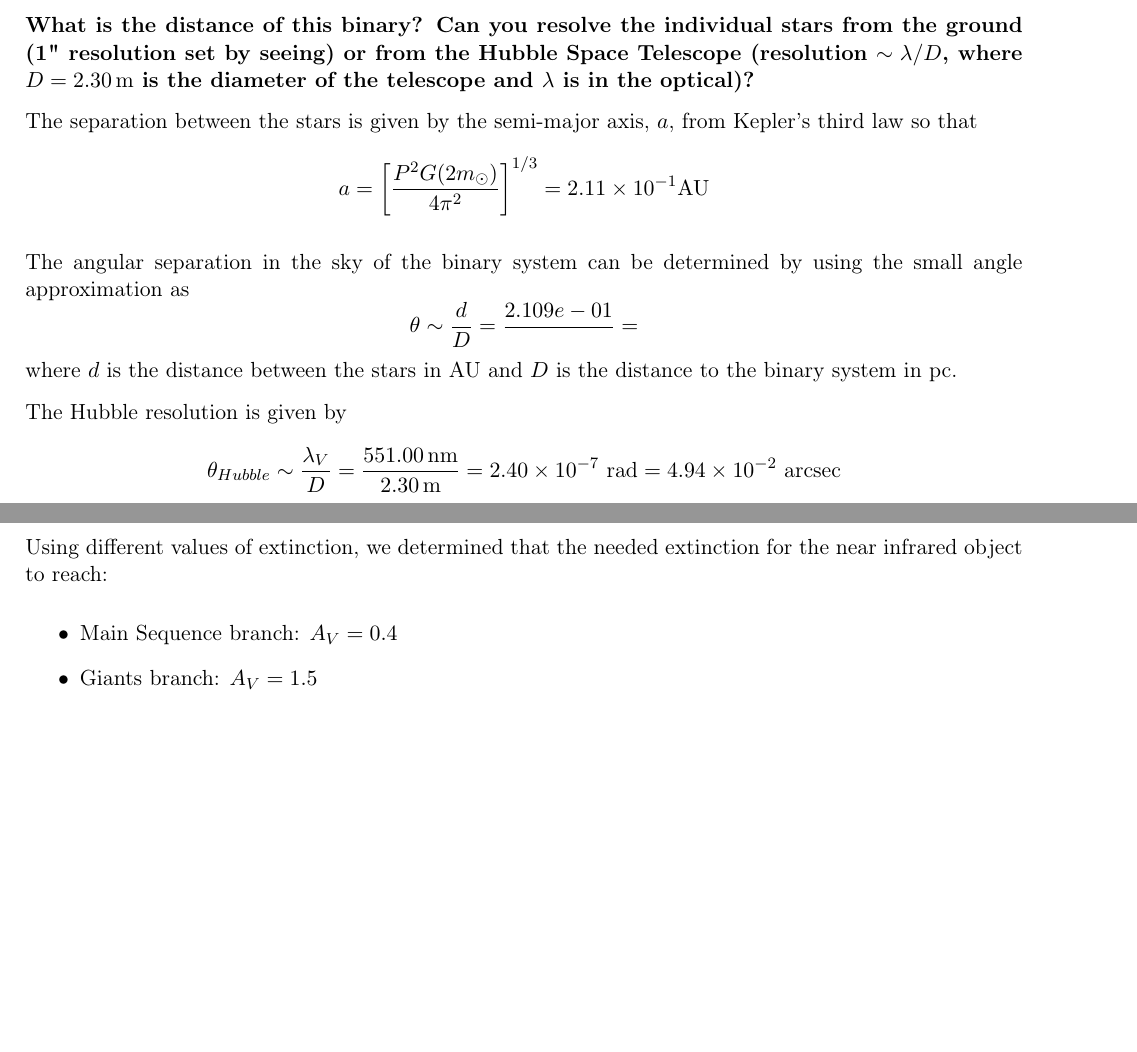
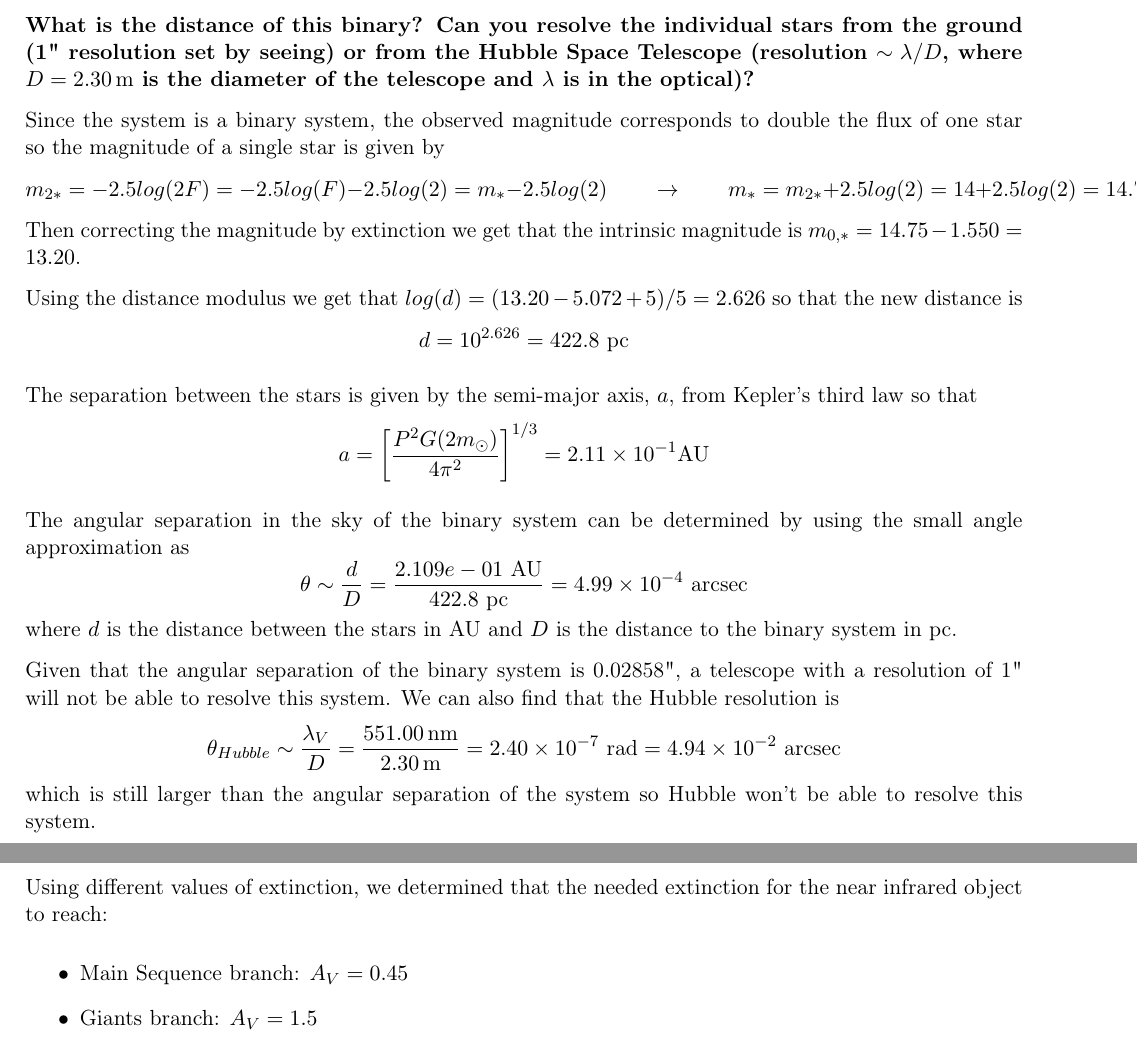
Before and after one commit to bugchan/Astro643_Homeworks, a LaTeX document (main.tex, which reads hw4.tex): two parts of pages 5 and 7 of 9 before the commit and two parts of pages 5 and 7 of 10 after it, joined at a grey line, cut so that both start at the same text, the shorter picture padded with empty space. Compiled offline with pdfLaTeX.

Commit message:
Updates from Overleaf

```diff
--- a/hw4.tex
+++ b/hw4.tex
@@ -172,6 +172,17 @@ The binary system is not eclipsing since the inclination angle is small.
 \textbf{What is the distance of this binary?
 Can you resolve the individual stars from the ground (1" resolution set by seeing) or from the Hubble Space Telescope (resolution $\sim\lambda/D$, where $D = \SI{2.3}{\m}$ is the diameter of the telescope and $\lambda$ is in the optical)?}
 
+Since the system is a binary system, the observed magnitude corresponds to double the flux of one star so the magnitude of a single star is given by
+\begin{equation*}
+    m_{2*} = -2.5log(2F) = -2.5log(F)-2.5log(2) = m_{*}-2.5log(2) \qquad\rightarrow\qquad m_{*} =  m_{2*} +2.5log(2) = 14+2.5log(2)=14.75
+\end{equation*}
+Then correcting the magnitude by extinction we get that the intrinsic magnitude is $m_{0,*}=14.75-1.550 = 13.20$.
+
+Using the distance modulus we get that $log(d)=(13.20-5.072+5)/5 = 2.626$ so that the new distance is
+\begin{equation*}
+    d = 10^{2.626} = 422.8\text{ pc}
+\end{equation*}
+
 The separation between the stars is given by the semi-major axis, $a$, from Kepler's third law so that
 \begin{equation*}
     a = \left[\frac{P^2G(2m_\odot)}{4\pi^2}\right]^{1/3} = \num{2.109e-01}\mathrm{AU}
@@ -179,14 +190,15 @@ The separation between the stars is given by the semi-major axis, $a$, from Kepl
 
 The angular separation in the sky of the binary system can be determined by using the small angle approximation as
 \begin{equation*}
-    \theta\sim\frac{d}{D} = \frac{2.109e-01}{} =
+    \theta\sim\frac{d}{D} = \frac{2.109e-01\text{ AU}}{422.8\text{ pc}} = \num{4.988e-4}\text{ arcsec}
 \end{equation*}
 where $d$ is the distance between the stars in AU and $D$ is the distance to the binary system in pc.
 
-The Hubble resolution is given by
+Given that the angular separation of the binary system is 0.02858", a telescope with a resolution of 1" will not be able to resolve this system. We can also find that the Hubble resolution is
 \begin{equation*}
     \theta_{Hubble}\sim\frac{\lambda_V}{D} = \frac{\SI{551}{\nano\meter}}{\SI{2.3}{\meter}} = \num{2.396e-07}\text{ rad} = \num{4.941e-02}\text{ arcsec}
 \end{equation*}
+which is still larger than the angular separation of the system so Hubble won't be able to resolve this system.
 
 
 
@@ -246,7 +258,7 @@ From the column density, we can determine that the extinction of the X-ray is gi
 
 Using different values of extinction, we determined that the needed extinction for the near infrared object to reach:
 \begin{itemize}
-    \item Main Sequence branch: $A_V=0.4$
+    \item Main Sequence branch: $A_V=0.45$
     \item Giants branch: $A_V=1.5$
     \item Super Giants branch: $A_V=1.9$
 \end{itemize}
```
Also changed, not shown: hw4.tex (7 more changed lines).
